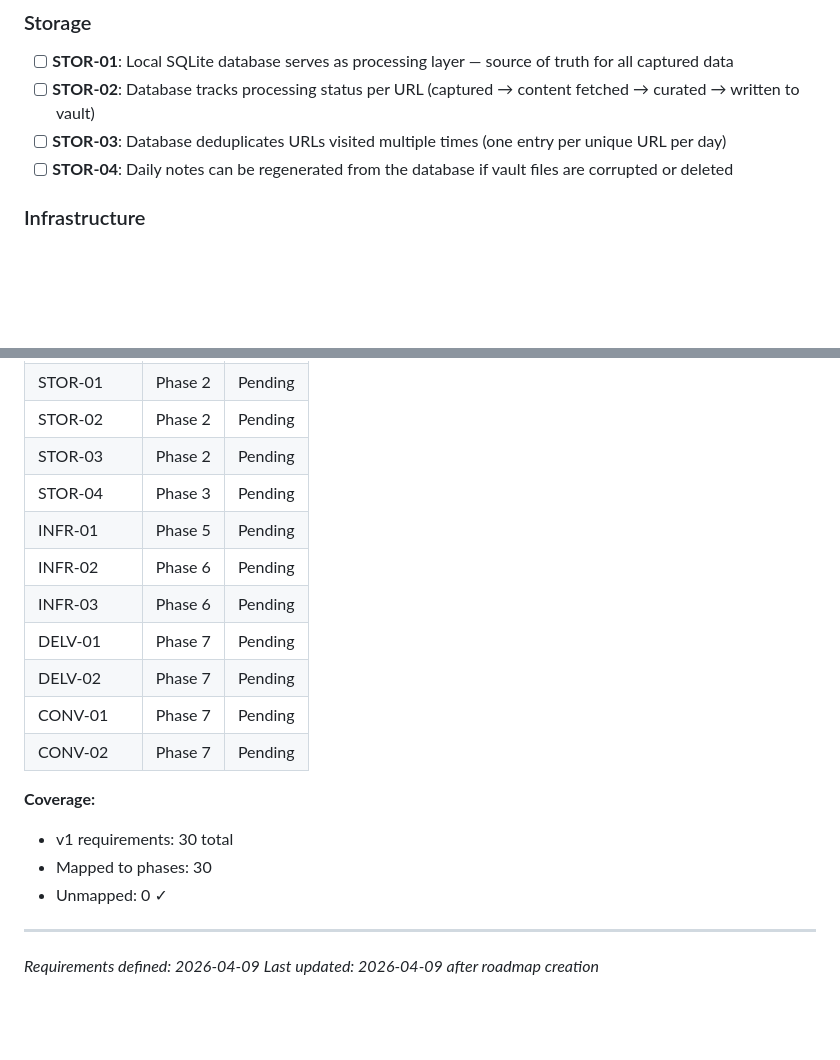
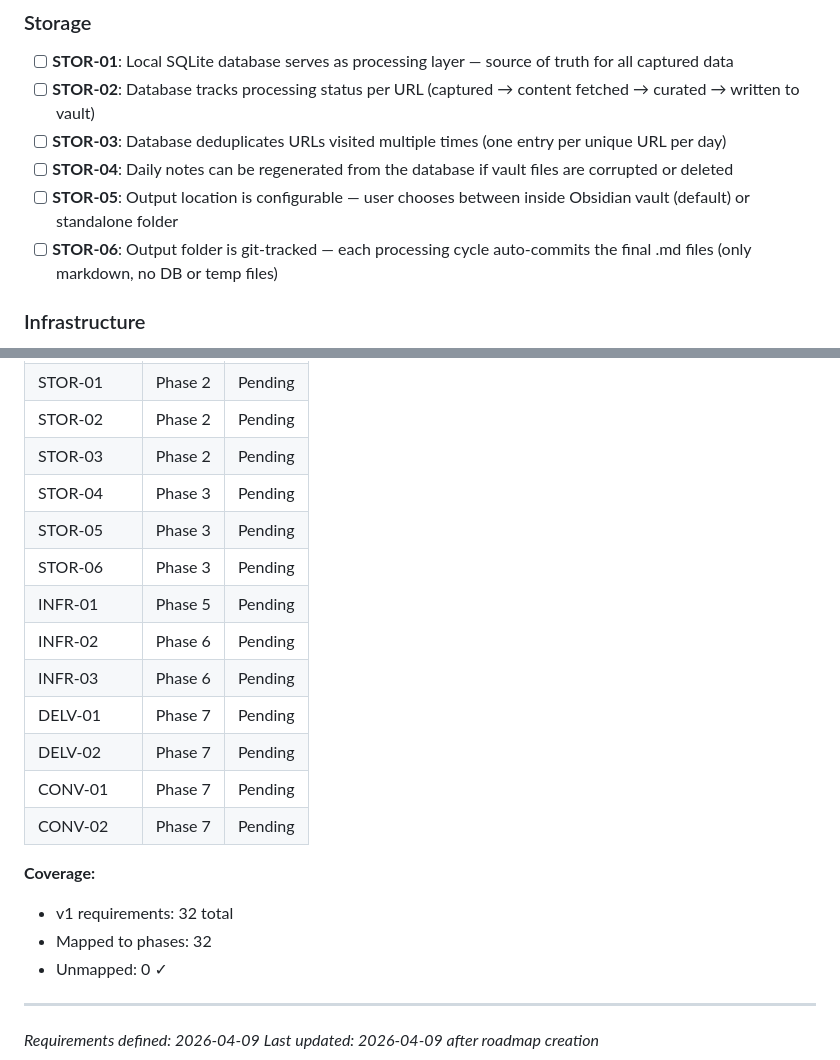
Before and after one commit to LEARNableLabs/second-brain, a Markdown page: .planning/REQUIREMENTS.md, 2 parts joined by grey strips. Drawn GitHub-style; blank space fills up the shorter version.

Commit message:
docs: add storage config and git tracking requirements (STOR-05, STOR-06)

```diff
--- a/.planning/REQUIREMENTS.md
+++ b/.planning/REQUIREMENTS.md
@@ -44,6 +44,8 @@ Requirements for initial release. Each maps to roadmap phases.
 - [ ] **STOR-02**: Database tracks processing status per URL (captured → content fetched → curated → written to vault)
 - [ ] **STOR-03**: Database deduplicates URLs visited multiple times (one entry per unique URL per day)
 - [ ] **STOR-04**: Daily notes can be regenerated from the database if vault files are corrupted or deleted
+- [ ] **STOR-05**: Output location is configurable — user chooses between inside Obsidian vault (default) or standalone folder
+- [ ] **STOR-06**: Output folder is git-tracked — each processing cycle auto-commits the final .md files (only markdown, no DB or temp files)
 
 ### Infrastructure
 
@@ -126,6 +128,8 @@ Which phases cover which requirements. Updated during roadmap creation.
 | STOR-02 | Phase 2 | Pending |
 | STOR-03 | Phase 2 | Pending |
 | STOR-04 | Phase 3 | Pending |
+| STOR-05 | Phase 3 | Pending |
+| STOR-06 | Phase 3 | Pending |
 | INFR-01 | Phase 5 | Pending |
 | INFR-02 | Phase 6 | Pending |
 | INFR-03 | Phase 6 | Pending |
@@ -135,8 +139,8 @@ Which phases cover which requirements. Updated during roadmap creation.
 | CONV-02 | Phase 7 | Pending |
 
 **Coverage:**
-- v1 requirements: 30 total
-- Mapped to phases: 30
+- v1 requirements: 32 total
+- Mapped to phases: 32
 - Unmapped: 0 ✓
 
 ---
```
Also changed, not shown: .planning/ROADMAP.md (+3 -1 lines).
